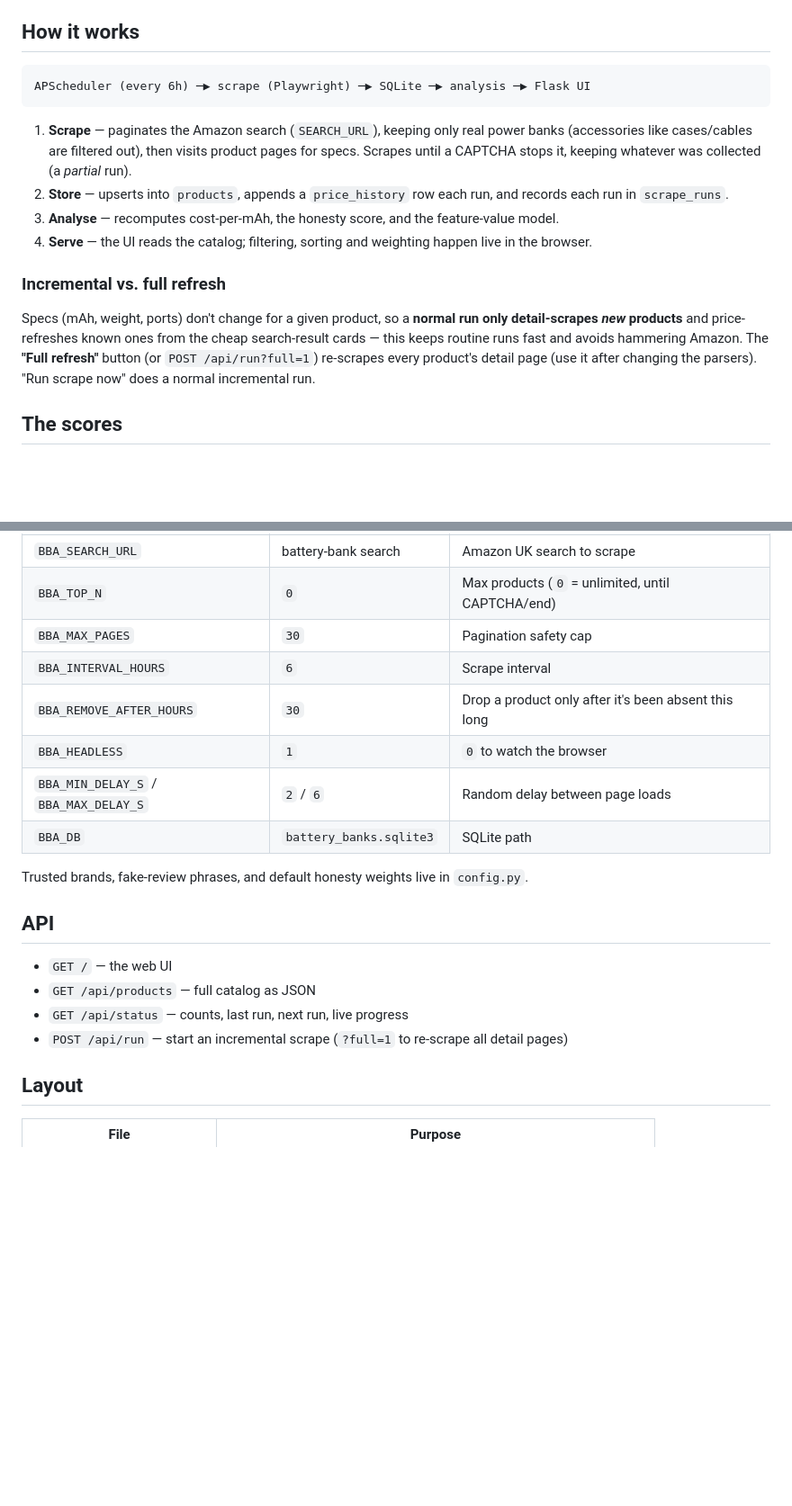
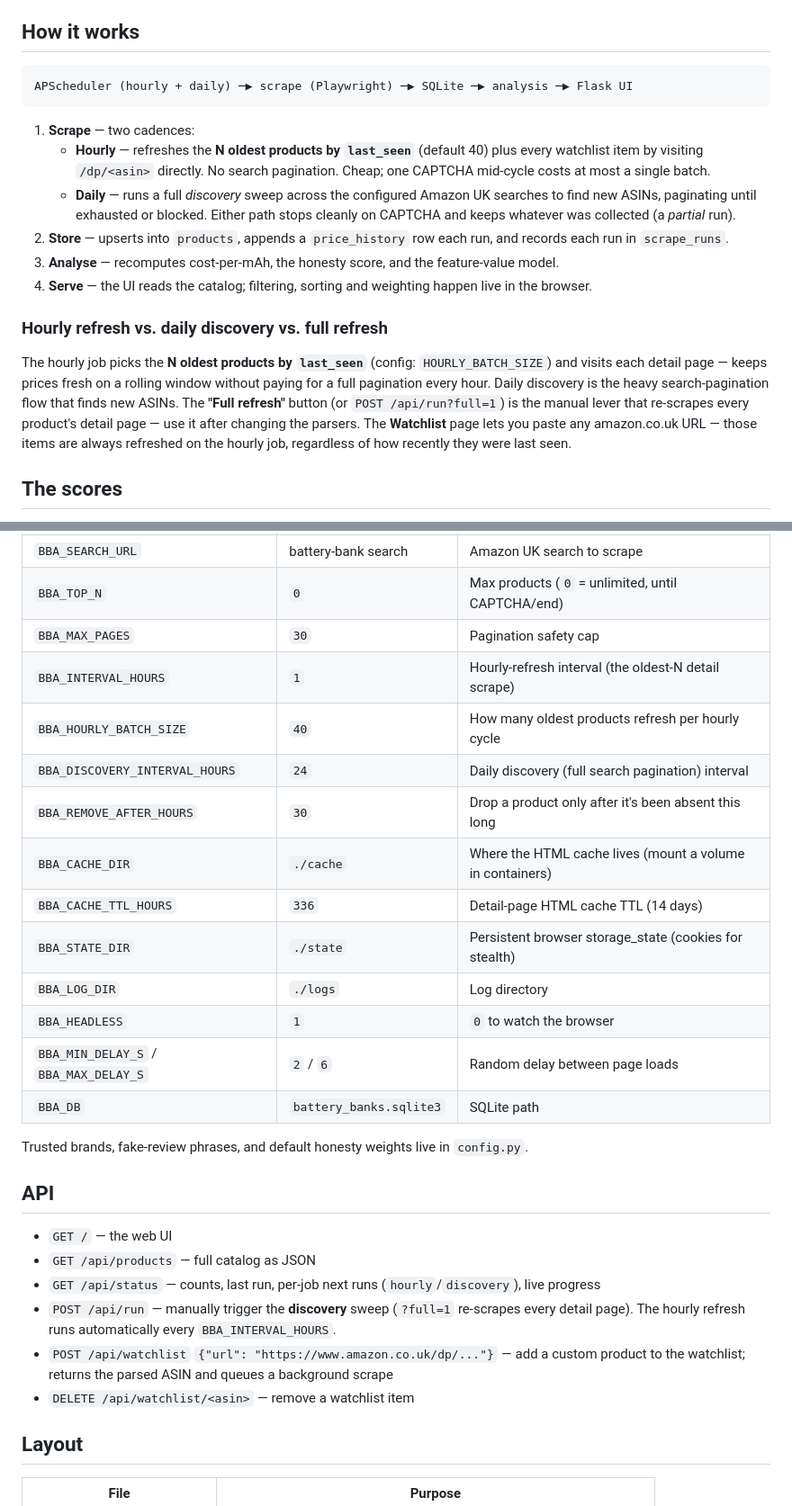
Before and after one commit to jc230285/battery-bank-aggregator, a Markdown page: README.md, 2 parts joined by grey strips. Shown at 90% size. Drawn GitHub-style; blank space fills up the shorter version.

Commit message:
Update README for two-cadence, watchlist, cache, state env vars
Documents the hourly-refresh + daily-discovery split, the new
HOURLY_BATCH_SIZE / DISCOVERY_INTERVAL_HOURS / CACHE_DIR /
CACHE_TTL_HOURS / STATE_DIR / LOG_DIR env vars, and the
POST/DELETE /api/watchlist endpoints.

Co-Authored-By: Claude Opus 4.7 (1M context) <noreply@anthropic.com>

````diff
--- a/README.md
+++ b/README.md
@@ -34,25 +34,31 @@ catalog instantly and refreshes on the 6-hour schedule. Everything is stored in
 ## How it works
 
 ```
-APScheduler (every 6h) ─▶ scrape (Playwright) ─▶ SQLite ─▶ analysis ─▶ Flask UI
+APScheduler (hourly + daily) ─▶ scrape (Playwright) ─▶ SQLite ─▶ analysis ─▶ Flask UI
 ```
 
-1. **Scrape** — paginates the Amazon search (`SEARCH_URL`), keeping only real power banks
-   (accessories like cases/cables are filtered out), then visits product pages for specs.
-   Scrapes until a CAPTCHA stops it, keeping whatever was collected (a *partial* run).
+1. **Scrape** — two cadences:
+   - **Hourly** — refreshes the **N oldest products by `last_seen`** (default 40) plus every
+     watchlist item by visiting `/dp/<asin>` directly. No search pagination. Cheap; one
+     CAPTCHA mid-cycle costs at most a single batch.
+   - **Daily** — runs a full *discovery* sweep across the configured Amazon UK searches to
+     find new ASINs, paginating until exhausted or blocked.
+   Either path stops cleanly on CAPTCHA and keeps whatever was collected (a *partial* run).
 2. **Store** — upserts into `products`, appends a `price_history` row each run, and records
    each run in `scrape_runs`.
 3. **Analyse** — recomputes cost-per-mAh, the honesty score, and the feature-value model.
 4. **Serve** — the UI reads the catalog; filtering, sorting and weighting happen live in the
    browser.
 
-### Incremental vs. full refresh
+### Hourly refresh vs. daily discovery vs. full refresh
 
-Specs (mAh, weight, ports) don't change for a given product, so a **normal run only
-detail-scrapes *new* products** and price-refreshes known ones from the cheap search-result
-cards — this keeps routine runs fast and avoids hammering Amazon. The **"Full refresh"**
-button (or `POST /api/run?full=1`) re-scrapes every product's detail page (use it after
-changing the parsers). "Run scrape now" does a normal incremental run.
+The hourly job picks the **N oldest products by `last_seen`** (config: `HOURLY_BATCH_SIZE`)
+and visits each detail page — keeps prices fresh on a rolling window without paying for a
+full pagination every hour. Daily discovery is the heavy search-pagination flow that finds
+new ASINs. The **"Full refresh"** button (or `POST /api/run?full=1`) is the manual lever
+that re-scrapes every product's detail page — use it after changing the parsers. The
+**Watchlist** page lets you paste any amazon.co.uk URL — those items are always refreshed
+on the hourly job, regardless of how recently they were last seen.
 
 ## The scores
 
@@ -92,8 +98,14 @@ changing the parsers). "Run scrape now" does a normal incremental run.
 | `BBA_SEARCH_URL` | battery-bank search | Amazon UK search to scrape |
 | `BBA_TOP_N` | `0` | Max products (`0` = unlimited, until CAPTCHA/end) |
 | `BBA_MAX_PAGES` | `30` | Pagination safety cap |
-| `BBA_INTERVAL_HOURS` | `6` | Scrape interval |
+| `BBA_INTERVAL_HOURS` | `1` | Hourly-refresh interval (the oldest-N detail scrape) |
+| `BBA_HOURLY_BATCH_SIZE` | `40` | How many oldest products refresh per hourly cycle |
+| `BBA_DISCOVERY_INTERVAL_HOURS` | `24` | Daily discovery (full search pagination) interval |
 | `BBA_REMOVE_AFTER_HOURS` | `30` | Drop a product only after it's been absent this long |
+| `BBA_CACHE_DIR` | `./cache` | Where the HTML cache lives (mount a volume in containers) |
+| `BBA_CACHE_TTL_HOURS` | `336` | Detail-page HTML cache TTL (14 days) |
+| `BBA_STATE_DIR` | `./state` | Persistent browser storage_state (cookies for stealth) |
+| `BBA_LOG_DIR` | `./logs` | Log directory |
 | `BBA_HEADLESS` | `1` | `0` to watch the browser |
 | `BBA_MIN_DELAY_S` / `BBA_MAX_DELAY_S` | `2` / `6` | Random delay between page loads |
 | `BBA_DB` | `battery_banks.sqlite3` | SQLite path |
@@ -104,8 +116,12 @@ Trusted brands, fake-review phrases, and default honesty weights live in `config
 
 - `GET /` — the web UI
 - `GET /api/products` — full catalog as JSON
-- `GET /api/status` — counts, last run, next run, live progress
-- `POST /api/run` — start an incremental scrape (`?full=1` to re-scrape all detail pages)
+- `GET /api/status` — counts, last run, per-job next runs (`hourly`/`discovery`), live progress
+- `POST /api/run` — manually trigger the **discovery** sweep (`?full=1` re-scrapes every
+  detail page). The hourly refresh runs automatically every `BBA_INTERVAL_HOURS`.
+- `POST /api/watchlist` `{"url": "https://www.amazon.co.uk/dp/..."}` — add a custom product
+  to the watchlist; returns the parsed ASIN and queues a background scrape
+- `DELETE /api/watchlist/<asin>` — remove a watchlist item
 
 ## Layout
 
````
